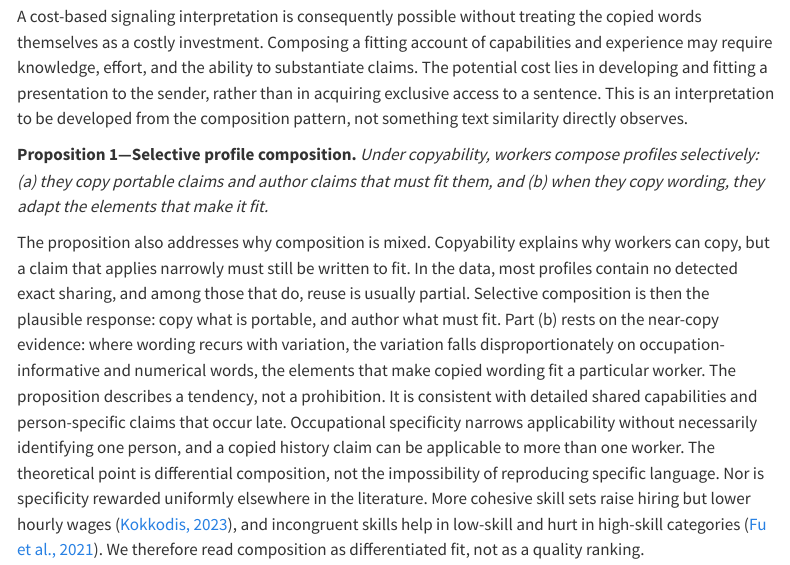
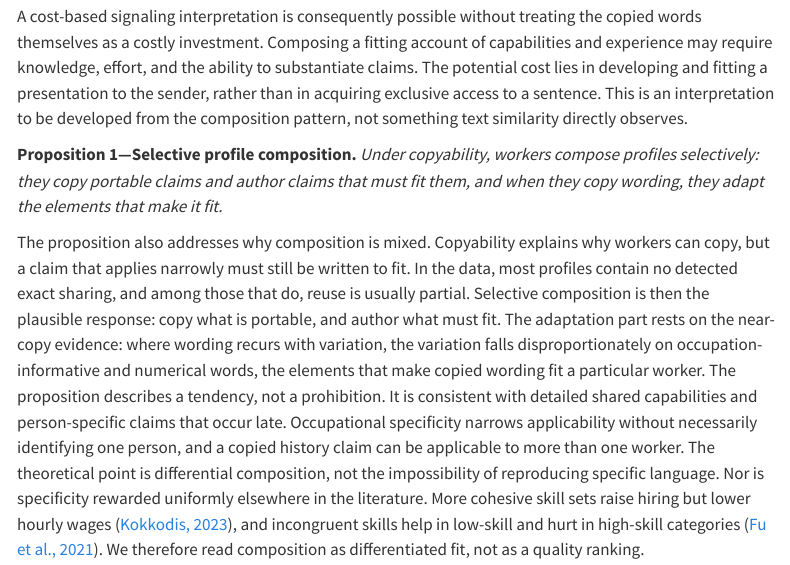
Before and after one commit to julianprester/dpkw-text-reuse, a Quarto document (PAPER.qmd): the page in a window 1100 px wide, from 1820 px down. Rendered offline with R 4.5, knitr and Pandoc in place of Quarto, with nearby package versions; menus at the side of the page are left out.

Commit message:
Drop the (a)/(b) labels from Proposition 1, which has a single arrow in the model

```diff
--- a/PAPER.qmd
+++ b/PAPER.qmd
@@ -734,13 +734,13 @@ The potential cost lies in developing and fitting a presentation to the sender,
 This is an interpretation to be developed from the composition pattern, not something text similarity directly observes.
 
 **Proposition 1—Selective profile composition.**
-*Under copyability, workers compose profiles selectively: (a) they copy portable claims and author claims that must fit them, and (b) when they copy wording, they adapt the elements that make it fit.*
+*Under copyability, workers compose profiles selectively: they copy portable claims and author claims that must fit them, and when they copy wording, they adapt the elements that make it fit.*
 
 The proposition also addresses why composition is mixed.
 Copyability explains why workers can copy, but a claim that applies narrowly must still be written to fit.
 In the data, most profiles contain no detected exact sharing, and among those that do, reuse is usually partial.
 Selective composition is then the plausible response: copy what is portable, and author what must fit.
-Part (b) rests on the near-copy evidence: where wording recurs with variation, the variation falls disproportionately on occupation-informative and numerical words, the elements that make copied wording fit a particular worker.
+The adaptation part rests on the near-copy evidence: where wording recurs with variation, the variation falls disproportionately on occupation-informative and numerical words, the elements that make copied wording fit a particular worker.
 The proposition describes a tendency, not a prohibition.
 It is consistent with detailed shared capabilities and person-specific claims that occur late.
 Occupational specificity narrows applicability without necessarily identifying one person, and a copied history claim can be applicable to more than one worker.
```
